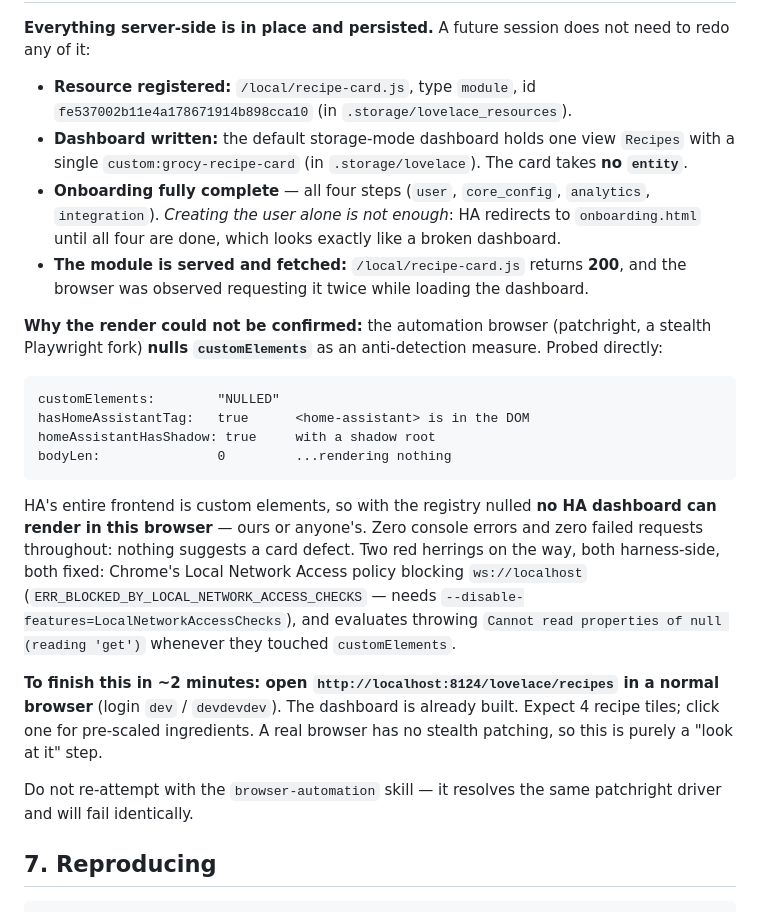
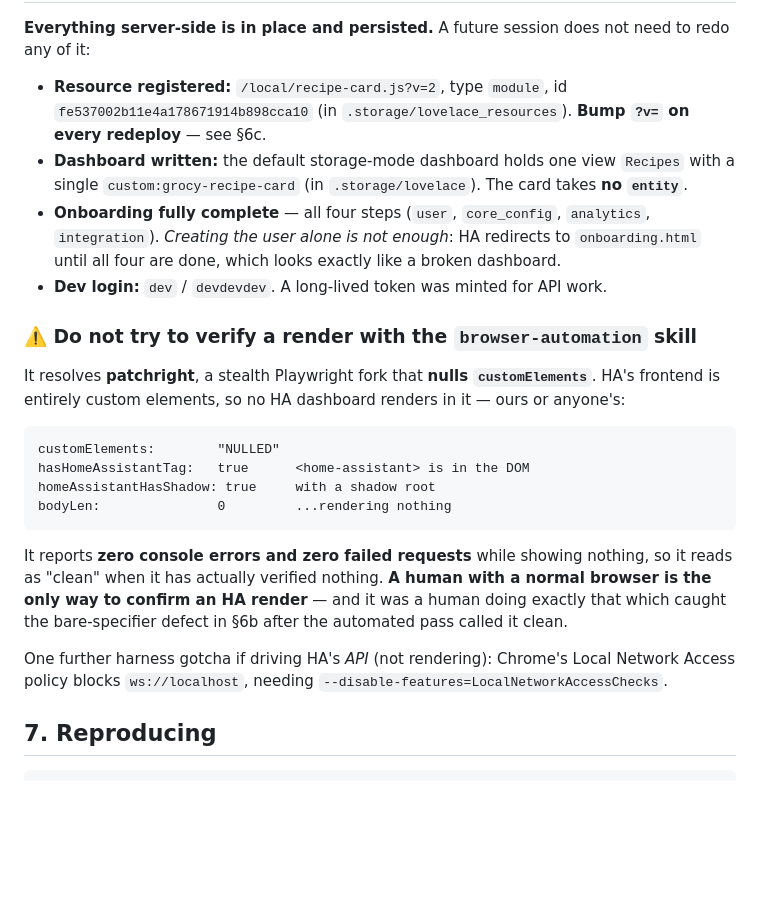
Before and after one commit to NewLexicon/KitcheCom, a Markdown page: docs/session-state/2026-08-11-ha-gate-verification.md, the part around one of its changes. Drawn GitHub-style; blank space fills up the shorter version.

````diff
--- a/docs/session-state/2026-08-11-ha-gate-verification.md
+++ b/docs/session-state/2026-08-11-ha-gate-verification.md
@@ -78,12 +124,14 @@ Worth keeping in mind: `status` (200 here) rides alongside `content`. Per Tier-2
 
 **Everything server-side is in place and persisted.** A future session does not need to redo any of it:
 
-- **Resource registered:** `/local/recipe-card.js`, type `module`, id `fe537002b11e4a178671914b898cca10` (in `.storage/lovelace_resources`).
+- **Resource registered:** `/local/recipe-card.js?v=2`, type `module`, id `fe537002b11e4a178671914b898cca10` (in `.storage/lovelace_resources`). **Bump `?v=` on every redeploy** — see §6c.
 - **Dashboard written:** the default storage-mode dashboard holds one view `Recipes` with a single `custom:grocy-recipe-card` (in `.storage/lovelace`). The card takes **no `entity`**.
 - **Onboarding fully complete** — all four steps (`user`, `core_config`, `analytics`, `integration`). *Creating the user alone is not enough*: HA redirects to `onboarding.html` until all four are done, which looks exactly like a broken dashboard.
-- **The module is served and fetched:** `/local/recipe-card.js` returns **200**, and the browser was observed requesting it twice while loading the dashboard.
+- **Dev login:** `dev` / `devdevdev`. A long-lived token was minted for API work.
 
-**Why the render could not be confirmed:** the automation browser (patchright, a stealth Playwright fork) **nulls `customElements`** as an anti-detection measure. Probed directly:
+### ⚠️ Do not try to verify a render with the `browser-automation` skill
+
+It resolves **patchright**, a stealth Playwright fork that **nulls `customElements`**. HA's frontend is entirely custom elements, so no HA dashboard renders in it — ours or anyone's:
 
 ```
 customElements:        "NULLED"
@@ -92,11 +140,9 @@ homeAssistantHasShadow: true     with a shadow root
 bodyLen:               0         ...rendering nothing
 ```
 
-HA's entire frontend is custom elements, so with the registry nulled **no HA dashboard can render in this browser** — ours or anyone's. Zero console errors and zero failed requests throughout: nothing suggests a card defect. Two red herrings on the way, both harness-side, both fixed: Chrome's Local Network Access policy blocking `ws://localhost` (`ERR_BLOCKED_BY_LOCAL_NETWORK_ACCESS_CHECKS` — needs `--disable-features=LocalNetworkAccessChecks`), and evaluates throwing `Cannot read properties of null (reading 'get')` whenever they touched `customElements`.
+It reports **zero console errors and zero failed requests** while showing nothing, so it reads as "clean" when it has actually verified nothing. **A human with a normal browser is the only way to confirm an HA render** — and it was a human doing exactly that which caught the bare-specifier defect in §6b after the automated pass called it clean.
 
-**To finish this in ~2 minutes: open `http://localhost:8124/lovelace/recipes` in a normal browser** (login `dev` / `devdevdev`). The dashboard is already built. Expect 4 recipe tiles; click one for pre-scaled ingredients. A real browser has no stealth patching, so this is purely a "look at it" step.
-
-Do not re-attempt with the `browser-automation` skill — it resolves the same patchright driver and will fail identically.
+One further harness gotcha if driving HA's *API* (not rendering): Chrome's Local Network Access policy blocks `ws://localhost`, needing `--disable-features=LocalNetworkAccessChecks`.
 
 ## 7. Reproducing
 
````
Also changed, not shown: other parts of docs/session-state/2026-08-11-ha-gate-verification.md (+49 -3 lines), docs/session-state/2026-07-02-grocy-food-slice1-ready-handoff.md (+29 -14 lines).
